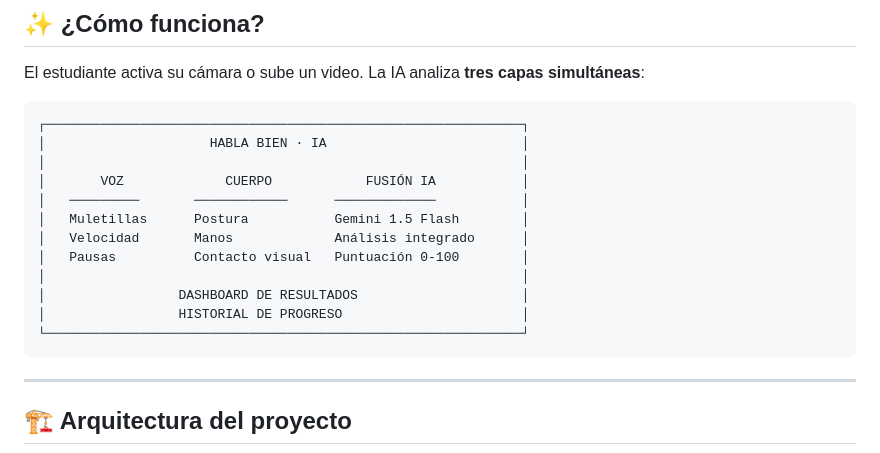
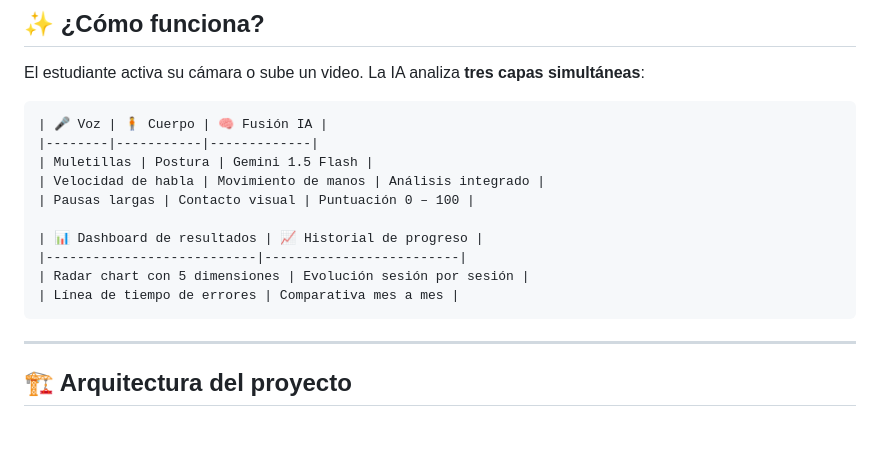
Before and after one commit to milenelopezcruz22-rgb/HablaBienAI, a Markdown page: README.md, the part around the change. GitHub-like rendering; blank space fills up the shorter version.

````diff
--- a/README.md
+++ b/README.md
@@ -54,18 +54,16 @@
 El estudiante activa su cámara o sube un video. La IA analiza **tres capas simultáneas**:
 
 ```
-┌─────────────────────────────────────────────────────────────┐
-│                     HABLA BIEN · IA                         │
-│                                                             │
-│       VOZ             CUERPO            FUSIÓN IA           │
-│   ─────────       ────────────      ─────────────           │
-│   Muletillas      Postura           Gemini 1.5 Flash        │
-│   Velocidad       Manos             Análisis integrado      │
-│   Pausas          Contacto visual   Puntuación 0-100        │
-│                                                             │
-│                 DASHBOARD DE RESULTADOS                     │
-│                 HISTORIAL DE PROGRESO                       │
-└─────────────────────────────────────────────────────────────┘
+| 🎤 Voz | 🧍 Cuerpo | 🧠 Fusión IA |
+|--------|-----------|-------------|
+| Muletillas | Postura | Gemini 1.5 Flash |
+| Velocidad de habla | Movimiento de manos | Análisis integrado |
+| Pausas largas | Contacto visual | Puntuación 0 – 100 |
+
+| 📊 Dashboard de resultados | 📈 Historial de progreso |
+|---------------------------|-------------------------|
+| Radar chart con 5 dimensiones | Evolución sesión por sesión |
+| Línea de tiempo de errores | Comparativa mes a mes |
 ```
 
 ---
````
